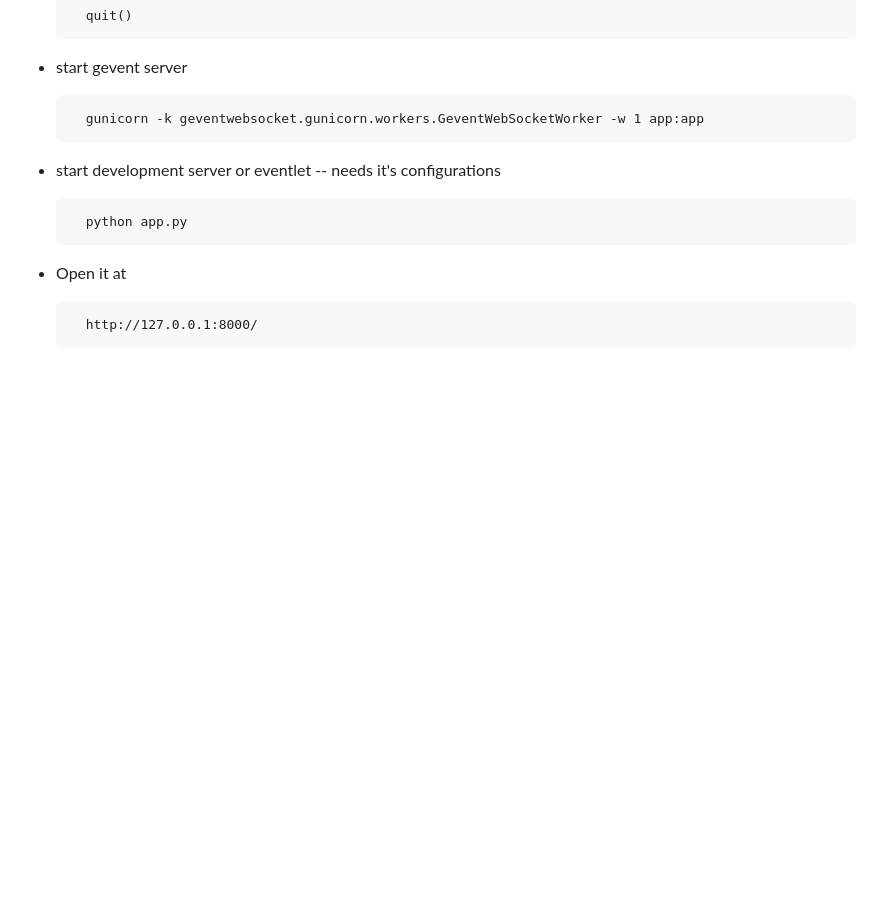
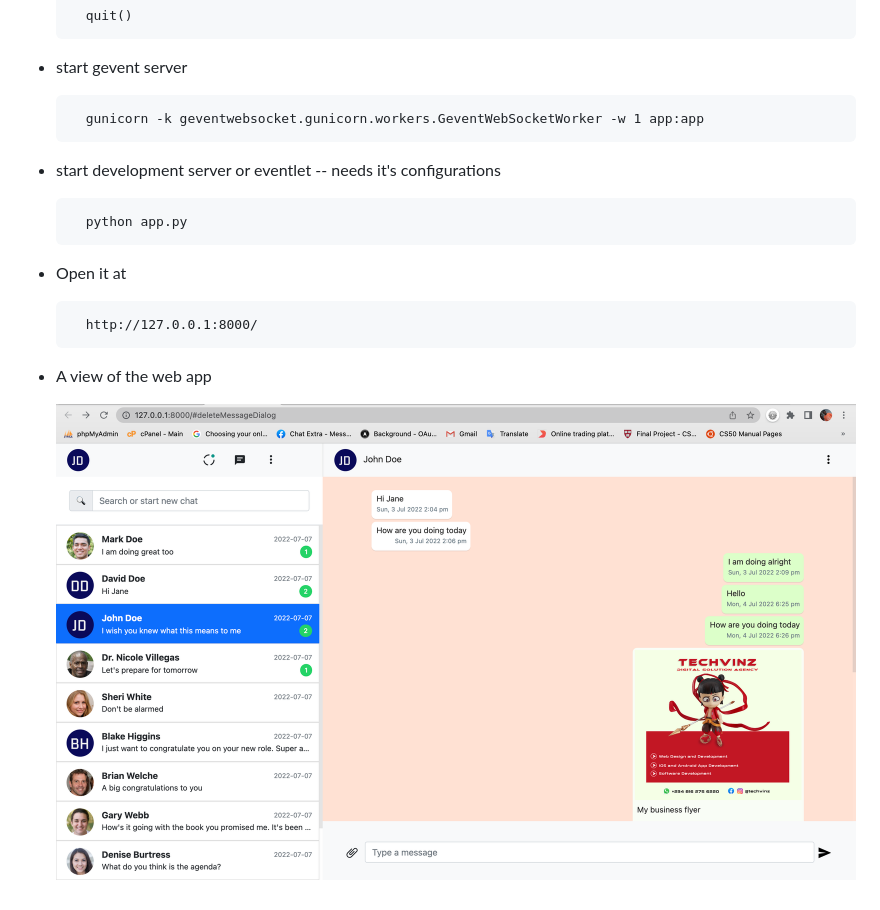
Before and after one commit to VinzTeched/chat-and-messenger-web-app, a Markdown page: README.md, the part around the change. Drawn GitHub-style; pictures changed too: screenshots/vinochat-home.png (added); blank space fills up the shorter version.

Commit message:
Update Working Image

```diff
--- a/README.md
+++ b/README.md
@@ -45,3 +45,8 @@ Make sure you have installed
 * Open it at
 
         http://127.0.0.1:8000/
+
+
+* A view of the web app
+
+  ![Vinochat Web App](screenshots/vinochat-home.png)
```
